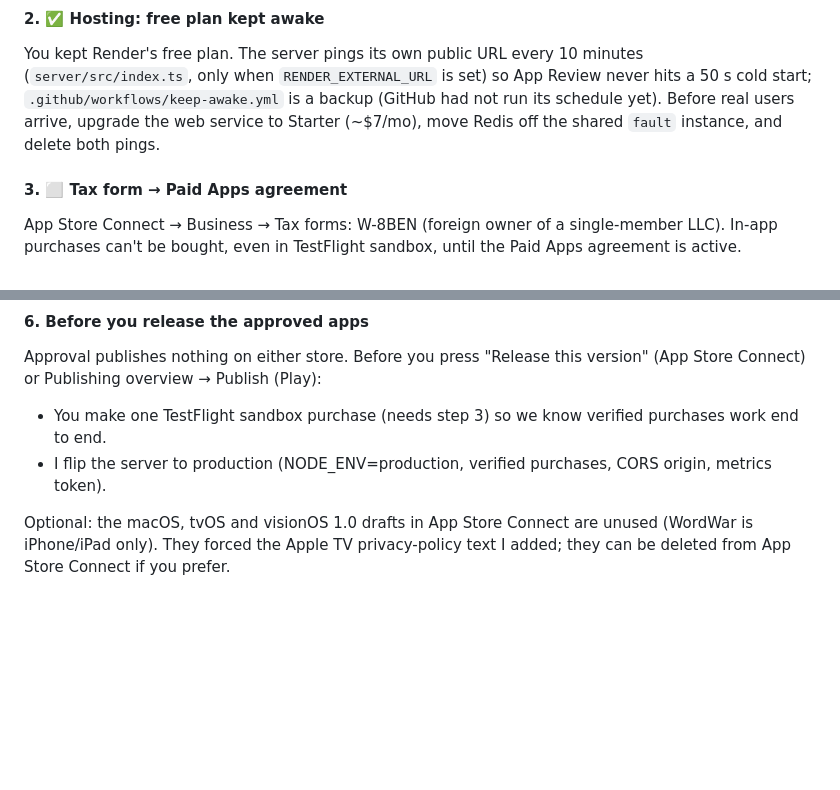
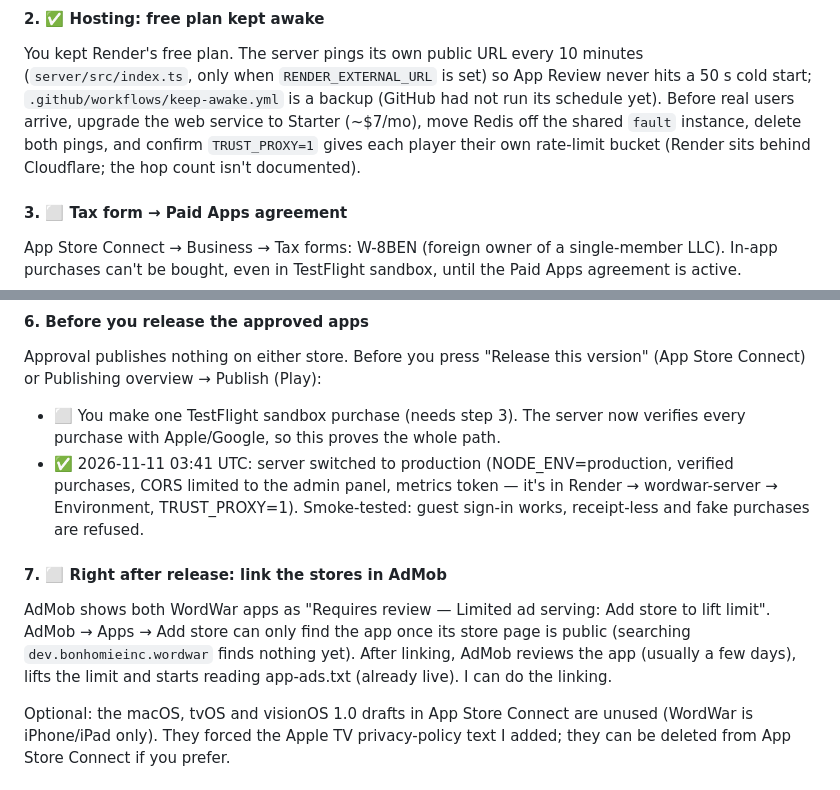
Before and after one commit to Bonhomie95/wordwarlive, a Markdown page: docs/STORE_LAUNCH.md, 2 parts joined by grey strips. Drawn GitHub-style; blank space fills up the shorter version.

Commit message:
docs: server switched to production; AdMob store linking after release [skip render]
Co-Authored-By: Claude <noreply@anthropic.com>

```diff
--- a/docs/STORE_LAUNCH.md
+++ b/docs/STORE_LAUNCH.md
@@ -73,7 +73,9 @@ minutes (`server/src/index.ts`, only when `RENDER_EXTERNAL_URL` is set) so App
 Review never hits a 50 s cold start; `.github/workflows/keep-awake.yml` is a
 backup (GitHub had not run its schedule yet). Before real users arrive,
 upgrade the web service to Starter (~$7/mo), move Redis off the shared
-`fault` instance, and delete both pings.
+`fault` instance, delete both pings, and confirm `TRUST_PROXY=1` gives each
+player their own rate-limit bucket (Render sits behind Cloudflare; the hop
+count isn't documented).
 
 #### 3. ⬜ Tax form → Paid Apps agreement
 App Store Connect → Business → Tax forms: W-8BEN (foreign owner of a
@@ -94,10 +96,19 @@ Business → Compliance, 2026-11-10).
 #### 6. Before you release the approved apps
 Approval publishes nothing on either store. Before you press "Release this
 version" (App Store Connect) or Publishing overview → Publish (Play):
-- You make one TestFlight sandbox purchase (needs step 3) so we know
-  verified purchases work end to end.
-- I flip the server to production (NODE_ENV=production, verified purchases,
-  CORS origin, metrics token).
+- ⬜ You make one TestFlight sandbox purchase (needs step 3). The server now
+  verifies every purchase with Apple/Google, so this proves the whole path.
+- ✅ 2026-11-11 03:41 UTC: server switched to production (NODE_ENV=production,
+  verified purchases, CORS limited to the admin panel, metrics token — it's in
+  Render → wordwar-server → Environment, TRUST_PROXY=1). Smoke-tested: guest
+  sign-in works, receipt-less and fake purchases are refused.
+
+#### 7. ⬜ Right after release: link the stores in AdMob
+AdMob shows both WordWar apps as "Requires review — Limited ad serving: Add
+store to lift limit". AdMob → Apps → Add store can only find the app once its
+store page is public (searching `dev.bonhomieinc.wordwar` finds nothing yet).
+After linking, AdMob reviews the app (usually a few days), lifts the limit
+and starts reading app-ads.txt (already live). I can do the linking.
 
 Optional: the macOS, tvOS and visionOS 1.0 drafts in App Store Connect are
 unused (WordWar is iPhone/iPad only). They forced the Apple TV privacy-policy
```
Also changed, not shown: other parts of docs/STORE_LAUNCH.md (+1 -1 lines).
